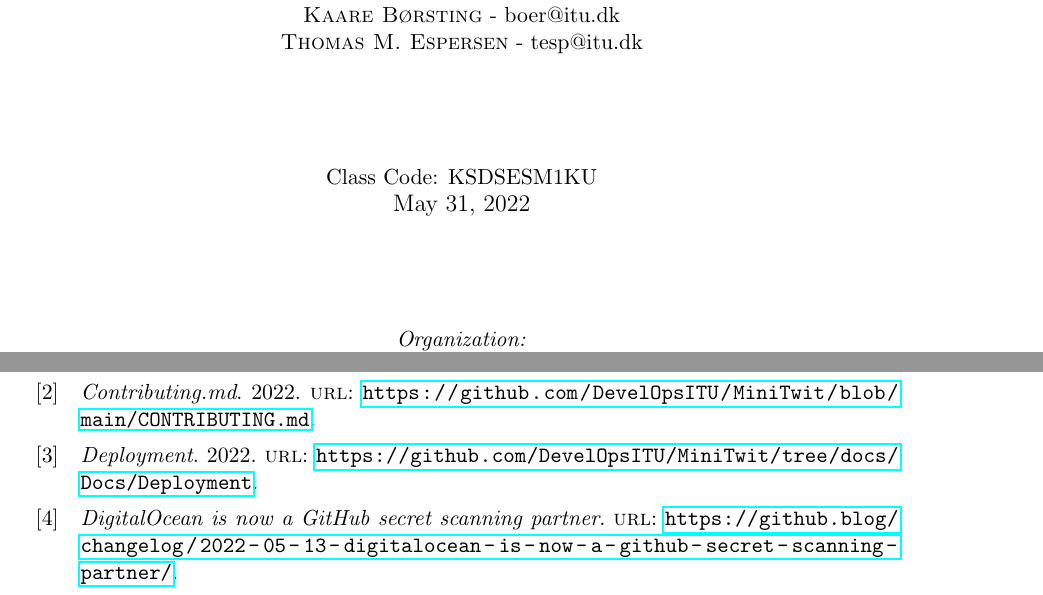
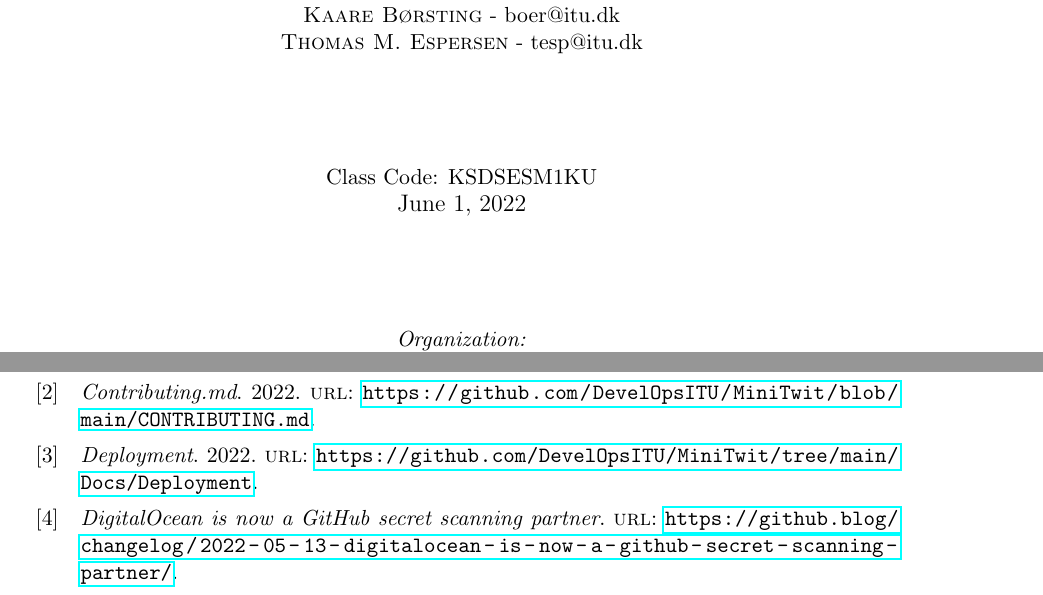
Before and after one commit to DevelOpsITU/DevOps_report, a LaTeX document (main.tex, which reads references.bib, title.tex): two parts of pages 1 and 14 of 26, joined at a grey line, cut so that both start at the same text. Compiled offline with pdfLaTeX; a LaTeX package or settings file that is missing is left out.

Commit message:
Handin v1

```diff
--- a/references.bib
+++ b/references.bib
@@ -7,7 +7,7 @@
 @misc{docs_Deployment,
     title = "Deployment",
     year = "2022",
-    url = {https://github.com/DevelOpsITU/MiniTwit/tree/docs/Docs/Deployment}
+    url = {https://github.com/DevelOpsITU/MiniTwit/tree/main/Docs/Deployment}
 }
 
 
--- a/title.tex
+++ b/title.tex
@@ -43,7 +43,7 @@
 %----------------------------------------------------------------------------------------
 
 Class Code: KSDSESM1KU\\
-{\large \today}\\[2cm] % Date, change the \today to a set date if you want to be precise
+{\large June 1, 2022}\\[2cm] % Date, change the \today to a set date if you want to be precise
 
 
 \begin{minipage}{0.6\textwidth}
```
Also changed, not shown: references.bib (1 more changed lines).
